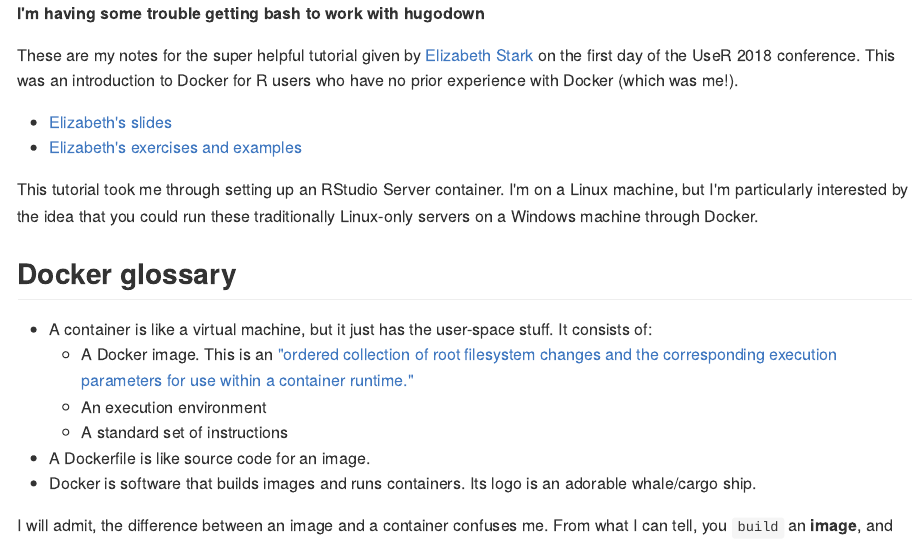
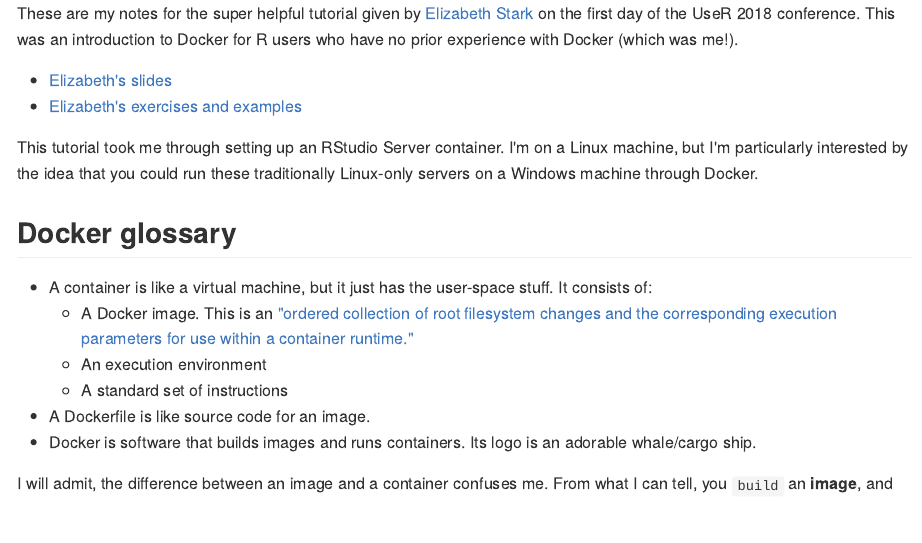
Before and after one commit to edugonzaloalmorox/mdneuzerling.com, an R Markdown document (content/post/2018-07-10-user-getting-started-with-r-and-docker/index.Rmd): the page in a window 1100 px wide, from its top. The pictures show the output file content/post/2018-07-10-user-getting-started-with-r-and-docker/index.md that the author committed with the source, drawn offline in the style of GitHub; long lines of code are wrapped.

Commit message:
Bash chunks work again

```diff
--- a/content/post/2018-07-10-user-getting-started-with-r-and-docker/index.Rmd
+++ b/content/post/2018-07-10-user-getting-started-with-r-and-docker/index.Rmd
@@ -10,8 +10,6 @@
 featuredalt: "useR2018 Tutorial One"
 output: hugodown::hugo_document
 ---
-
-**I'm having some trouble getting bash to work with hugodown**
 
 These are my notes for the super helpful tutorial given by
 [Elizabeth Stark](https://twitter.com/tech_is_dead) on the first day of the
```
Also changed, not shown: content/post/2018-07-10-user-getting-started-with-r-and-docker/index.html (deleted), content/post/2018-07-10-user-getting-started-with-r-and-docker/index.md.
